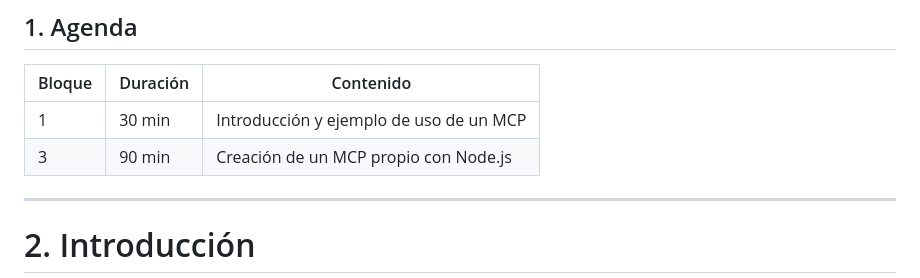
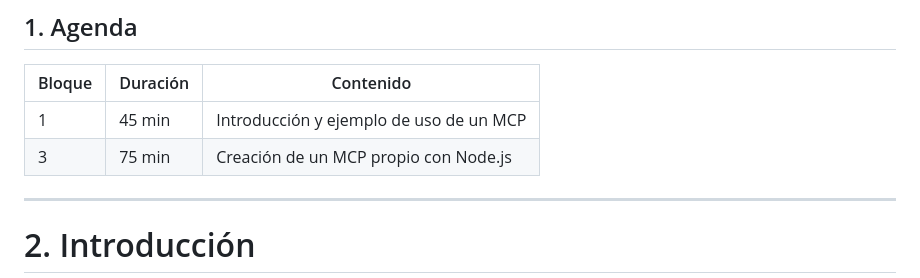
Before and after one commit to vladimirbat/curso_mcp, a Markdown page: doc/PRESENTACION_CURSO_MCP.md, the part around one of its changes. GitHub-like rendering.

Commit message:
feat: update agenda timings in presentation and add mcp.json for chrome-devtools server configuration

```diff
--- a/doc/PRESENTACION_CURSO_MCP.md
+++ b/doc/PRESENTACION_CURSO_MCP.md
@@ -37,8 +37,8 @@ header {
 
 | Bloque | Duración | Contenido |
 |---|---|---|
-| 1 | 30 min | Introducción y ejemplo de uso de un MCP|
-| 3 | 90 min | Creación de un MCP propio con Node.js |
+| 1 | 45 min | Introducción y ejemplo de uso de un MCP|
+| 3 | 75 min | Creación de un MCP propio con Node.js |
 
 ---
 
```
Also changed, not shown: other parts of doc/PRESENTACION_CURSO_MCP.md (+2 -0 lines).
